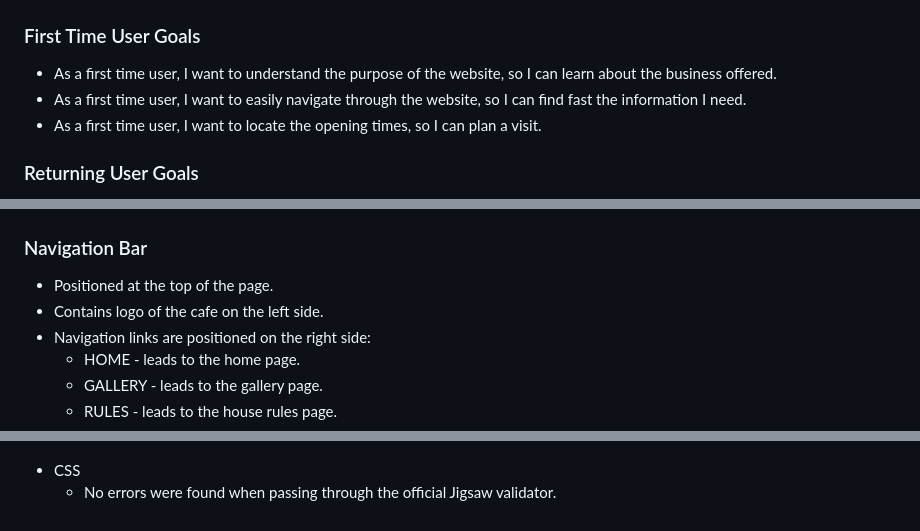
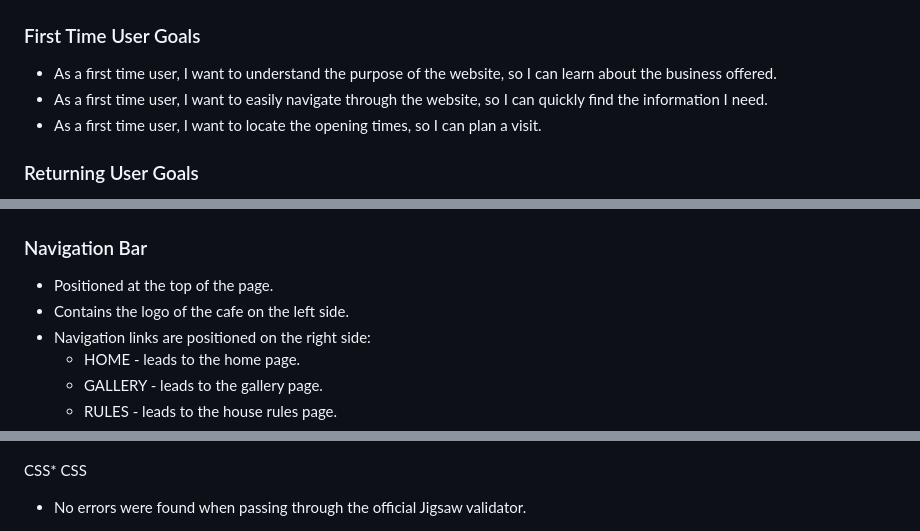
Before and after one commit to NoeliaCI/coffee-meows, a Markdown page: README.md, 3 parts joined by grey strips. Drawn GitHub-style.

```diff
--- a/README.md
+++ b/README.md
@@ -11,7 +11,7 @@
 
 ### First Time User Goals
 * As a first time user, I want to understand the purpose of the website, so I can learn about the business offered.
-* As a first time user, I want to easily navigate through the website, so I can find fast the information I need.
+* As a first time user, I want to easily navigate through the website, so I can quickly find the information I need.
 * As a first time user, I want to locate the opening times, so I can plan a visit.
 
 ### Returning User Goals
@@ -27,7 +27,7 @@
 ### Navigation Bar
 
   - Positioned at the top of the page.
-  - Contains logo of the cafe on the left side.
+  - Contains the logo of the cafe on the left side.
   - Navigation links are positioned on the right side:
        * HOME - leads to the home page.
        * GALLERY - leads to the gallery page.
@@ -152,7 +152,7 @@
 ![Html validator errors](assets/documentation/html-validator-errors.png)
 ![Html validator no errors](assets/documentation/html-validator-no-errors.png)
 
-* CSS
+CSS* CSS
   * No errors were found when passing through the official Jigsaw validator.
 
 ![Css validator](assets/documentation/css-validator.png)
```
Also changed, not shown: other parts of README.md (+10 -10 lines).
